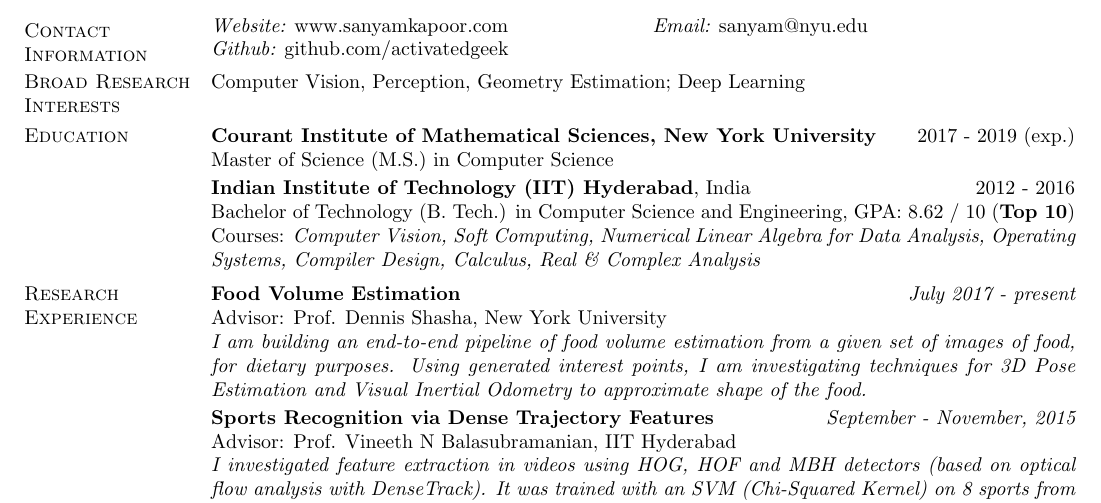
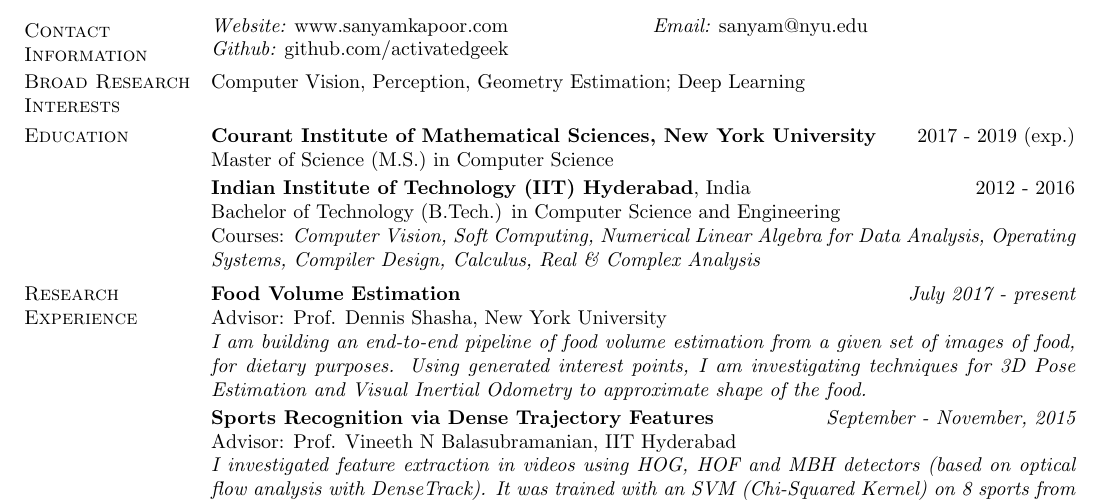
Before and after one commit to activatedgeek/blog, a LaTeX CV (cv/CV.tex): part of page 1 of 2, cut so that both start at the same text. Compiled offline with pdfLaTeX.

Commit message:
Update cv

```diff
--- a/cv/CV.tex
+++ b/cv/CV.tex
@@ -51,8 +51,7 @@
   \vspace*{-3.5mm}
 
   {\bf Indian Institute of Technology (IIT) Hyderabad}, India \hfill 2012 - 2016 \\
-  	Bachelor of Technology (B. Tech.) in Computer Science and Engineering,
-	GPA: 8.62 / 10 ({\bf Top 10}) \\
+  	Bachelor of Technology (B.Tech.) in Computer Science and Engineering \\
     Courses: \it{Computer Vision, Soft Computing, Numerical Linear Algebra for Data Analysis, Operating Systems, Compiler Design, Calculus, Real \& Complex Analysis}
 
   \vspace*{-3.5mm}
```
